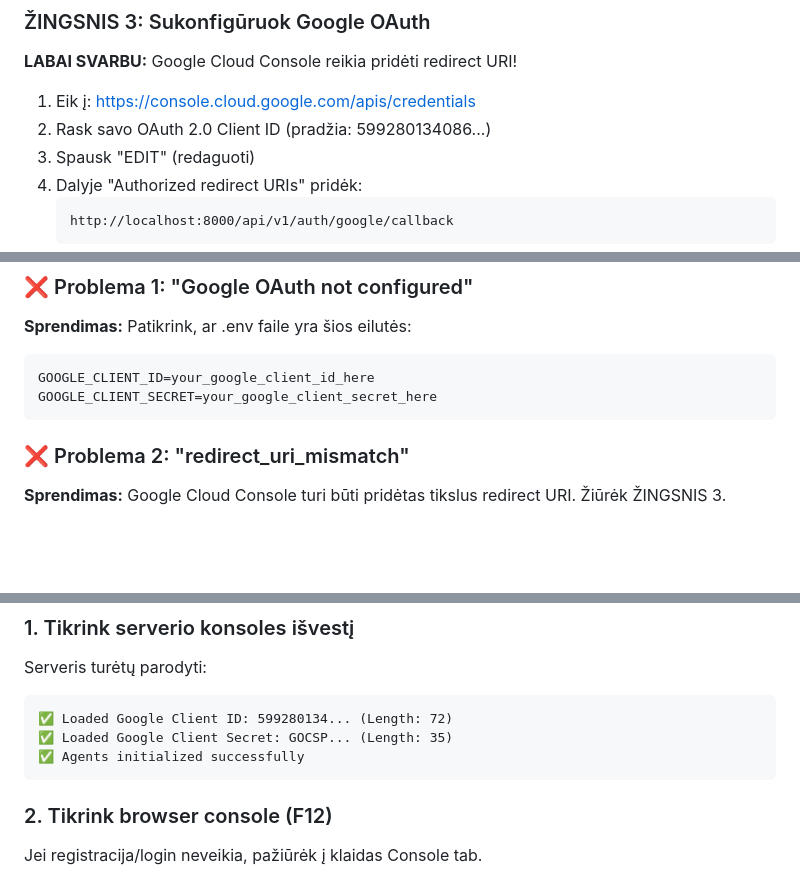
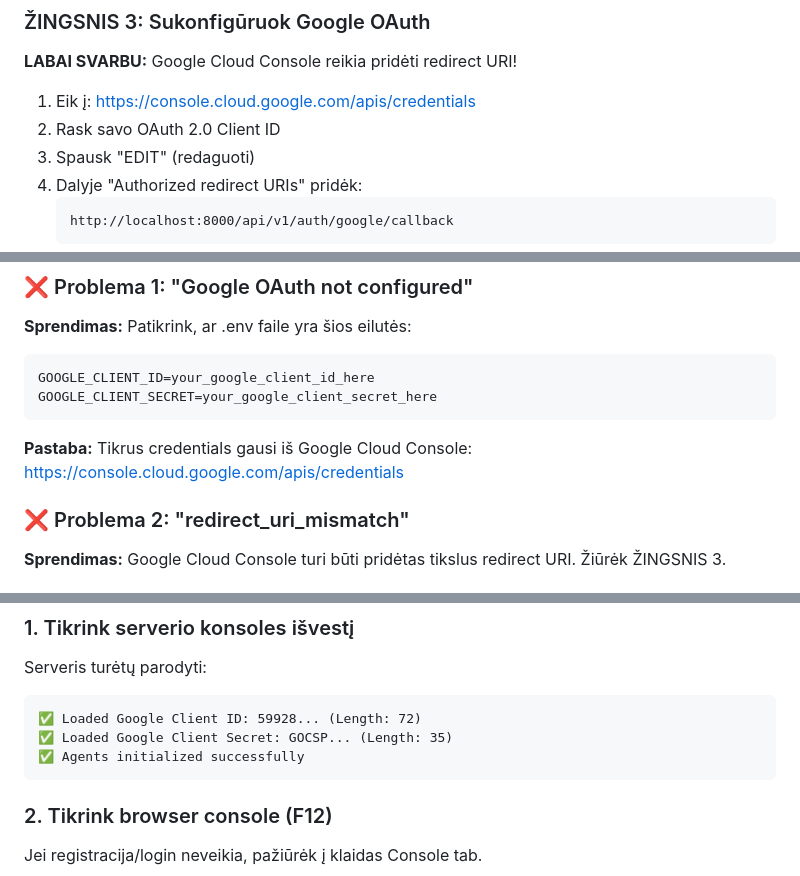
Before and after one commit to setoviktor1-beep/teisinis-ai, a Markdown page: TAISYMO_INSTRUKCIJOS.md, 3 parts joined by grey strips. GitHub-like rendering; blank space fills up the shorter version.

Commit message:
security: Remove hardcoded OAuth credentials from documentation
CRITICAL FIX:
- Removed Google OAuth Client ID and Secret from TAISYMO_INSTRUKCIJOS.md
- Replaced with placeholder instructions
- All secrets now only in .env (gitignored)

This fixes GitHub push protection issue.

````diff
--- a/TAISYMO_INSTRUKCIJOS.md
+++ b/TAISYMO_INSTRUKCIJOS.md
@@ -42,7 +42,7 @@ Tai sukurs `users` ir `documents` lenteles SQLite DB.
 **LABAI SVARBU:** Google Cloud Console reikia pridėti redirect URI!
 
 1. Eik į: https://console.cloud.google.com/apis/credentials
-2. Rask savo OAuth 2.0 Client ID (pradžia: 599280134086...)
+2. Rask savo OAuth 2.0 Client ID
 3. Spausk "EDIT" (redaguoti)
 4. Dalyje "Authorized redirect URIs" pridėk:
    ```
@@ -91,6 +91,10 @@ GOOGLE_CLIENT_ID=your_google_client_id_here
 GOOGLE_CLIENT_SECRET=your_google_client_secret_here
 ```
 
+**Pastaba:** Tikrus credentials gausi iš Google Cloud Console:
+https://console.cloud.google.com/apis/credentials
+
+
 ### ❌ Problema 2: "redirect_uri_mismatch"
 **Sprendimas:** Google Cloud Console turi būti pridėtas tikslus redirect URI. Žiūrėk ŽINGSNIS 3.
 
@@ -117,10 +121,11 @@ Tada atnaujink Google OAuth redirect URI į `http://localhost:8001/api/v1/auth/g
 ### 1. Tikrink serverio konsoles išvestį
 Serveris turėtų parodyti:
 ```
-✅ Loaded Google Client ID: 599280134... (Length: 72)
+✅ Loaded Google Client ID: 59928... (Length: 72)
 ✅ Loaded Google Client Secret: GOCSP... (Length: 35)
 ✅ Agents initialized successfully
 ```
+
 
 ### 2. Tikrink browser console (F12)
 Jei registracija/login neveikia, pažiūrėk į klaidas Console tab.
````
